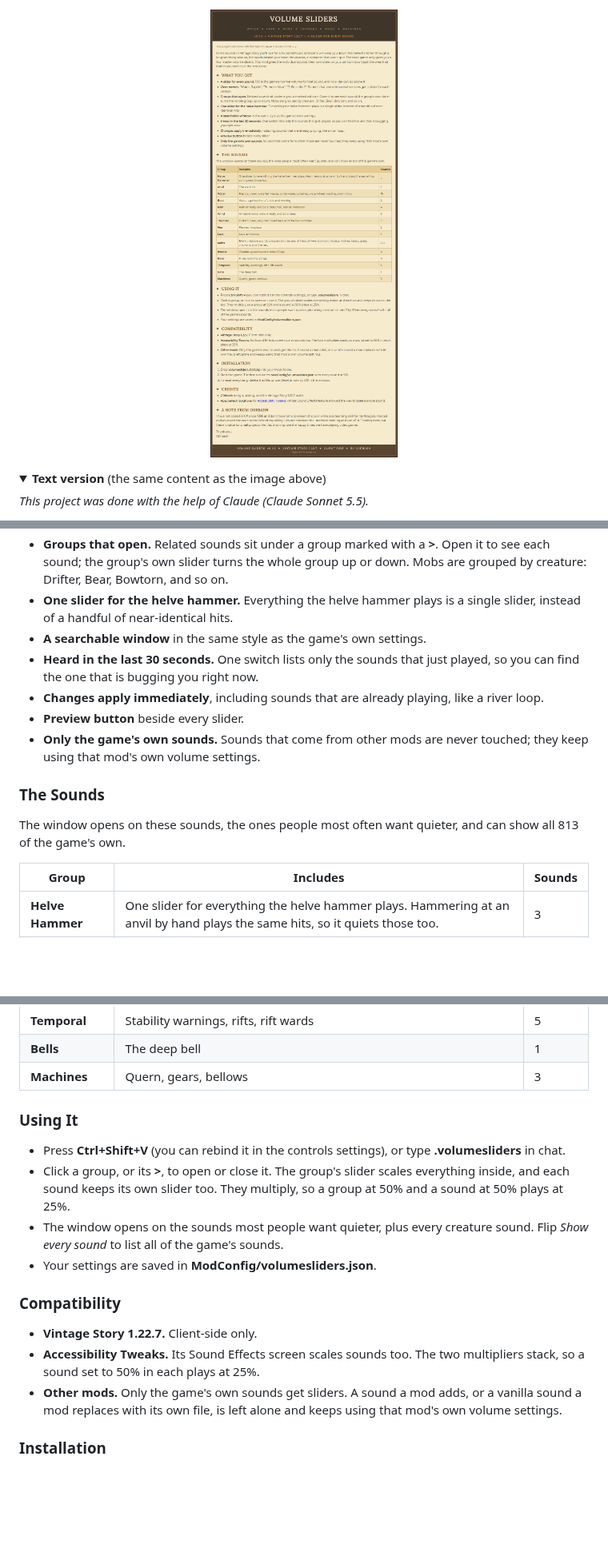
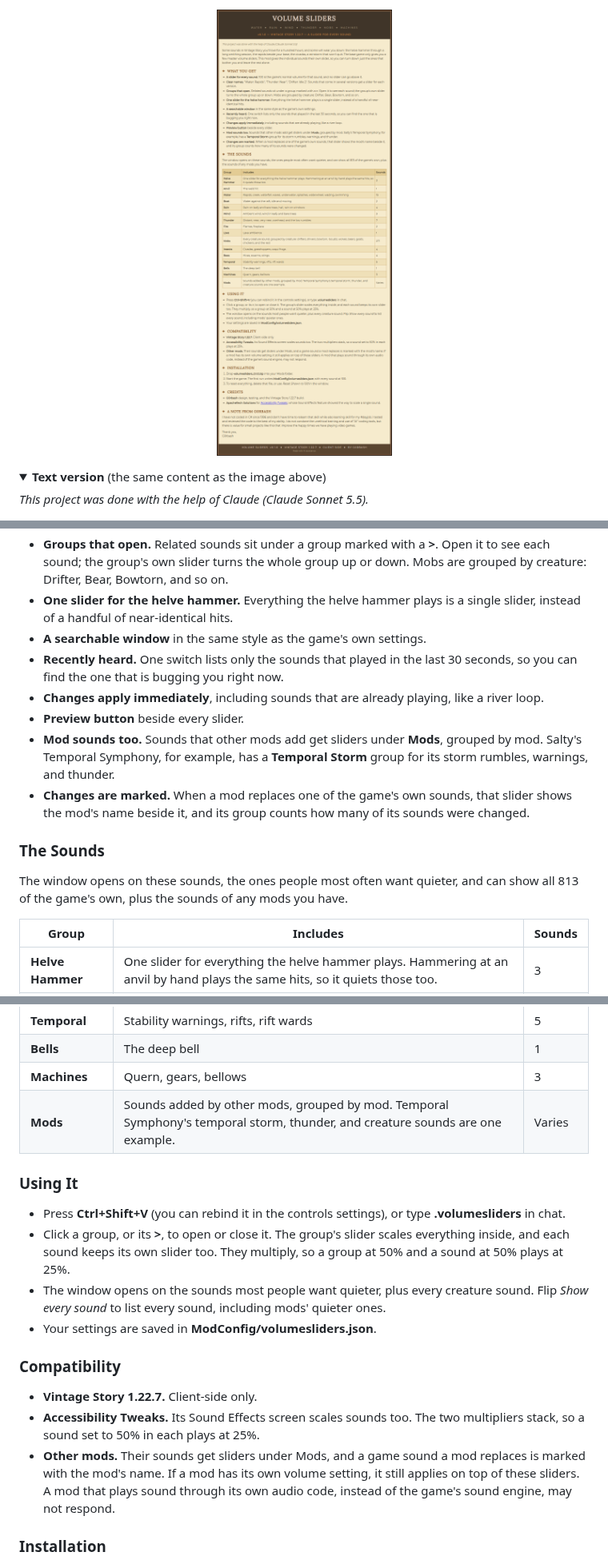
Before and after one commit to g0rbash/Vintage-Story---Volume-Sliders, a Markdown page: README.md, 3 parts joined by grey strips. Shown at 80% size. Rendered like a GitHub page; pictures changed too: docs/images/description.png; folded sections open; blank space fills up the shorter version.

Commit message:
Show mod sounds grouped by mod, mark game sounds a mod replaced, fix Play button, label and count; remove debug logging
Co-Authored-By: Claude Sonnet 5.5 <noreply@anthropic.com>

```diff
--- a/README.md
+++ b/README.md
@@ -13,14 +13,15 @@ Some sounds in Vintage Story you'll love for a hundred hours, and some will wear
 - **Groups that open.** Related sounds sit under a group marked with a **&gt;**. Open it to see each sound; the group's own slider turns the whole group up or down. Mobs are grouped by creature: Drifter, Bear, Bowtorn, and so on.
 - **One slider for the helve hammer.** Everything the helve hammer plays is a single slider, instead of a handful of near-identical hits.
 - **A searchable window** in the same style as the game's own settings.
-- **Heard in the last 30 seconds.** One switch lists only the sounds that just played, so you can find the one that is bugging you right now.
+- **Recently heard.** One switch lists only the sounds that played in the last 30 seconds, so you can find the one that is bugging you right now.
 - **Changes apply immediately**, including sounds that are already playing, like a river loop.
 - **Preview button** beside every slider.
-- **Only the game's own sounds.** Sounds that come from other mods are never touched; they keep using that mod's own volume settings.
+- **Mod sounds too.** Sounds that other mods add get sliders under **Mods**, grouped by mod. Salty's Temporal Symphony, for example, has a **Temporal Storm** group for its storm rumbles, warnings, and thunder.
+- **Changes are marked.** When a mod replaces one of the game's own sounds, that slider shows the mod's name beside it, and its group counts how many of its sounds were changed.
 
 ### The Sounds
 
-The window opens on these sounds, the ones people most often want quieter, and can show all 813 of the game's own.
+The window opens on these sounds, the ones people most often want quieter, and can show all 813 of the game's own, plus the sounds of any mods you have.
 
 | Group | Includes | Sounds |
 |---|---|---|
@@ -39,19 +40,20 @@ The window opens on these sounds, the ones people most often want quieter, and c
 | **Temporal** | Stability warnings, rifts, rift wards | 5 |
 | **Bells** | The deep bell | 1 |
 | **Machines** | Quern, gears, bellows | 3 |
+| **Mods** | Sounds added by other mods, grouped by mod. Temporal Symphony's temporal storm, thunder, and creature sounds are one example. | Varies |
 
 ### Using It
 
 - Press **Ctrl+Shift+V** (you can rebind it in the controls settings), or type **.volumesliders** in chat.
 - Click a group, or its **&gt;**, to open or close it. The group's slider scales everything inside, and each sound keeps its own slider too. They multiply, so a group at 50% and a sound at 50% plays at 25%.
-- The window opens on the sounds most people want quieter, plus every creature sound. Flip *Show every sound* to list all of the game's sounds.
+- The window opens on the sounds most people want quieter, plus every creature sound. Flip *Show every sound* to list every sound, including mods' quieter ones.
 - Your settings are saved in **ModConfig/volumesliders.json**.
 
 ### Compatibility
 
 - **Vintage Story 1.22.7.** Client-side only.
 - **Accessibility Tweaks.** Its Sound Effects screen scales sounds too. The two multipliers stack, so a sound set to 50% in each plays at 25%.
-- **Other mods.** Only the game's own sounds get sliders. A sound a mod adds, or a vanilla sound a mod replaces with its own file, is left alone and keeps using that mod's own volume settings.
+- **Other mods.** Their sounds get sliders under Mods, and a game sound a mod replaces is marked with the mod's name. If a mod has its own volume setting, it still applies on top of these sliders. A mod that plays sound through its own audio code, instead of the game's sound engine, may not respond.
 
 ### Installation
 
```
Also changed, not shown: 10 other files.
